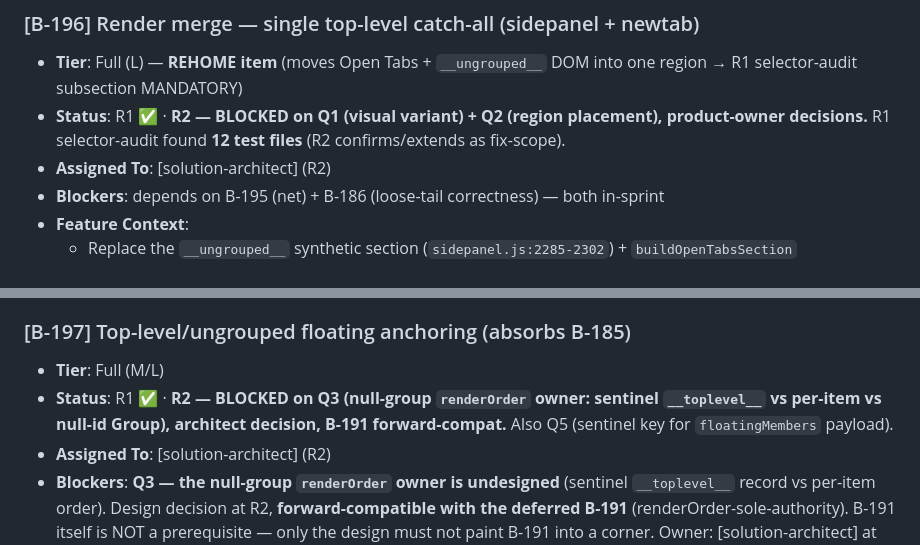
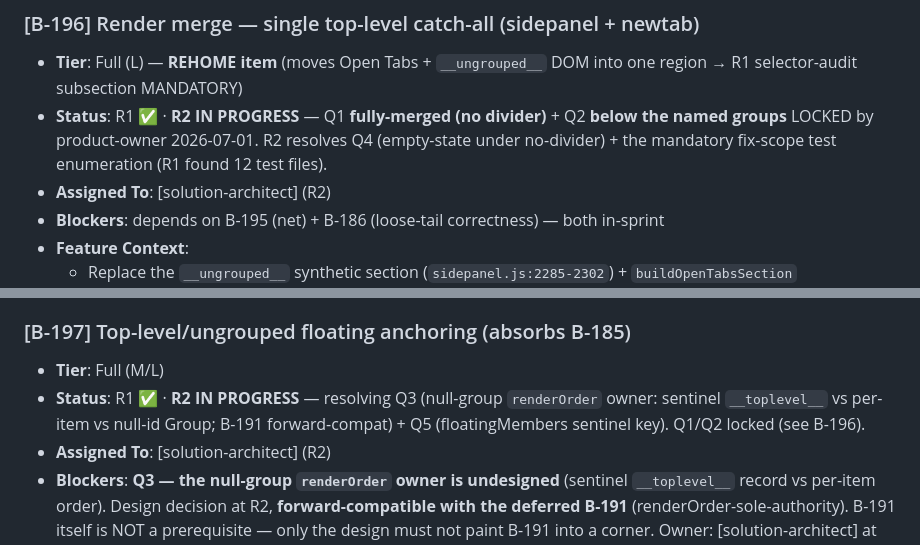
Before and after one commit to 0xception/tab-junkie, a Markdown page: docs/SPRINT.md, 2 parts joined by grey strips. Drawn GitHub-style.

Commit message:
chore: Sprint 48 — R2 launched; Q1 (fully-merged) + Q2 (below groups) locked
Product-owner UX decisions for B-196: fully-merged top-level catch-all (no
divider), placed below the named groups. B-196/B-197 statuses → R2 in progress.

Co-Authored-By: Claude Opus 4.8 (1M context) <noreply@anthropic.com>
Claude-Session: https://claude.ai/code/session_01MN1rMBHETGCZ5F4dmKAHjD

```diff
--- a/docs/SPRINT.md
+++ b/docs/SPRINT.md
@@ -39,7 +39,7 @@
 
 ### [B-196] Render merge — single top-level catch-all (sidepanel + newtab)
 - **Tier**: Full (L) — **REHOME item** (moves Open Tabs + `__ungrouped__` DOM into one region → R1 selector-audit subsection MANDATORY)
-- **Status**: R1 ✅ · **R2 — BLOCKED on Q1 (visual variant) + Q2 (region placement), product-owner decisions.** R1 selector-audit found **12 test files** (R2 confirms/extends as fix-scope).
+- **Status**: R1 ✅ · **R2 IN PROGRESS** — Q1 **fully-merged (no divider)** + Q2 **below the named groups** LOCKED by product-owner 2026-07-01. R2 resolves Q4 (empty-state under no-divider) + the mandatory fix-scope test enumeration (R1 found 12 test files).
 - **Assigned To**: [solution-architect] (R2)
 - **Blockers**: depends on B-195 (net) + B-186 (loose-tail correctness) — both in-sprint
 - **Feature Context**:
@@ -51,7 +51,7 @@
 
 ### [B-197] Top-level/ungrouped floating anchoring (absorbs B-185)
 - **Tier**: Full (M/L)
-- **Status**: R1 ✅ · **R2 — BLOCKED on Q3 (null-group `renderOrder` owner: sentinel `__toplevel__` vs per-item vs null-id Group), architect decision, B-191 forward-compat.** Also Q5 (sentinel key for `floatingMembers` payload).
+- **Status**: R1 ✅ · **R2 IN PROGRESS** — resolving Q3 (null-group `renderOrder` owner: sentinel `__toplevel__` vs per-item vs null-id Group; B-191 forward-compat) + Q5 (floatingMembers sentinel key). Q1/Q2 locked (see B-196).
 - **Assigned To**: [solution-architect] (R2)
 - **Blockers**: **Q3 — the null-group `renderOrder` owner is undesigned** (sentinel `__toplevel__` record vs per-item order). Design decision at R2, **forward-compatible with the deferred B-191** (renderOrder-sole-authority). B-191 itself is NOT a prerequisite — only the design must not paint B-191 into a corner. Owner: [solution-architect] at R2.
 - **Feature Context**:
```
